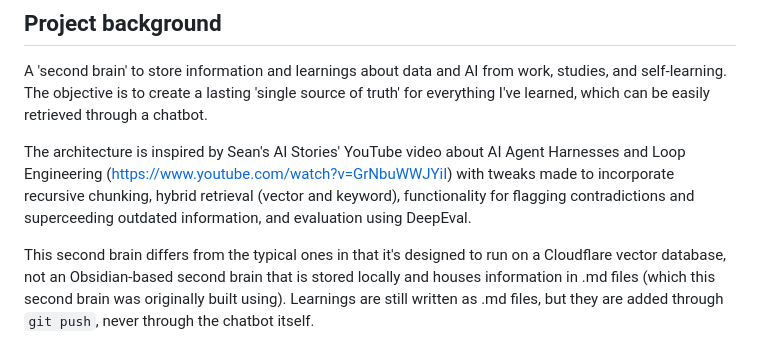
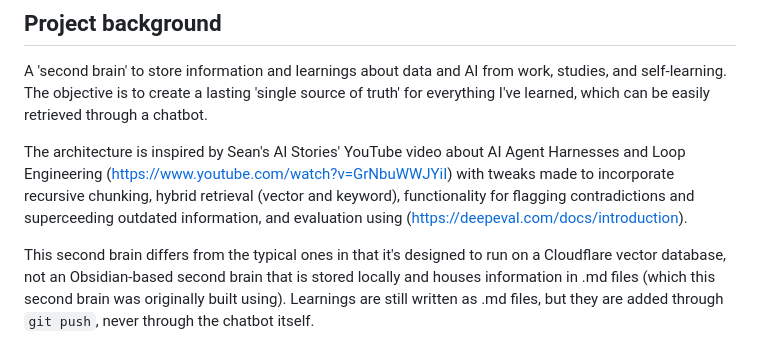
Before and after one commit to joshuatxl/learnings-brain, a Markdown page: README.md, the part around the change. GitHub-like rendering.

```diff
--- a/README.md
+++ b/README.md
@@ -10,7 +10,7 @@ The architecture is inspired by Sean's AI Stories' YouTube video about
 AI Agent Harnesses and Loop Engineering (https://www.youtube.com/watch?v=GrNbuWWJYiI)
 with tweaks made to incorporate recursive chunking, hybrid retrieval (vector and keyword),
 functionality for flagging contradictions and superceeding outdated information, and
-evaluation using DeepEval.
+evaluation using  (https://deepeval.com/docs/introduction).
 
 This second brain differs from the typical ones in that it's designed to
 run on a Cloudflare vector database, not an Obsidian-based second brain that is
```
